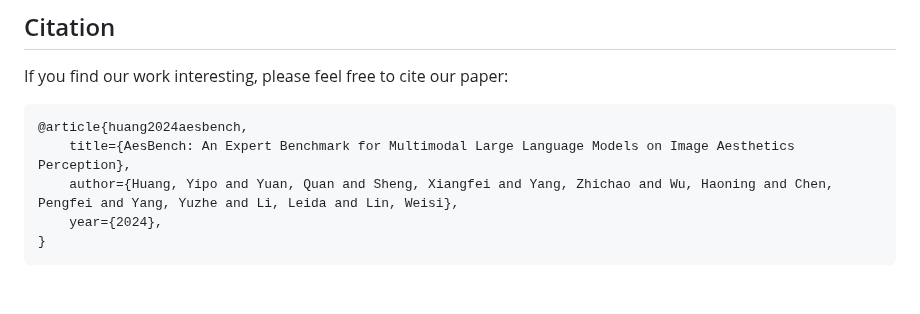
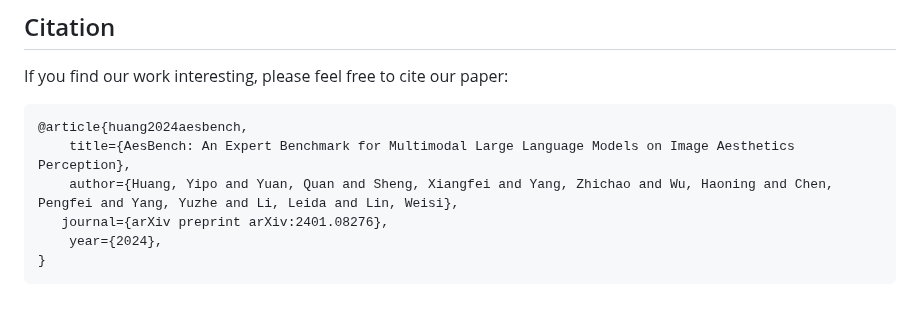
Before and after one commit to yipoh/AesBench, a Markdown page: README.md, the part around the change. GitHub-like rendering.

````diff
--- a/README.md
+++ b/README.md
@@ -146,6 +146,7 @@ If you find our work interesting, please feel free to cite our paper:
 @article{huang2024aesbench,
     title={AesBench: An Expert Benchmark for Multimodal Large Language Models on Image Aesthetics Perception},
     author={Huang, Yipo and Yuan, Quan and Sheng, Xiangfei and Yang, Zhichao and Wu, Haoning and Chen, Pengfei and Yang, Yuzhe and Li, Leida and Lin, Weisi},
+   journal={arXiv preprint arXiv:2401.08276},
     year={2024},
 }
 ```
````
